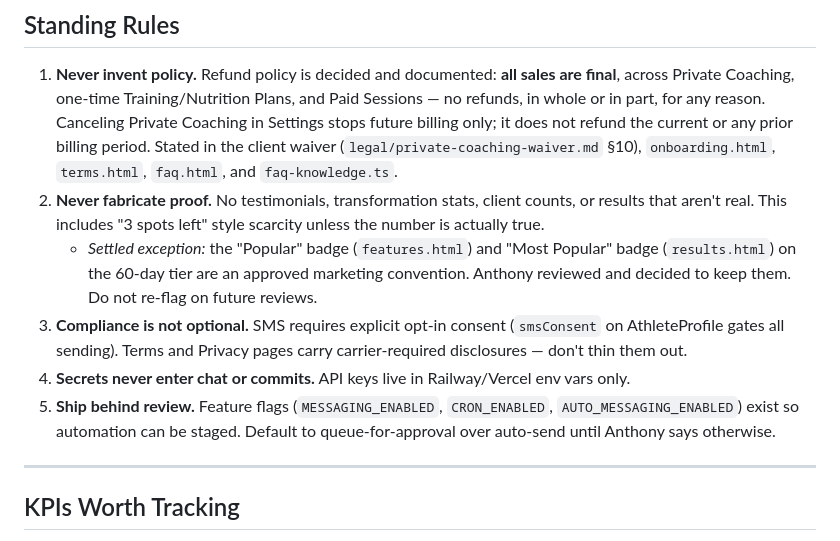
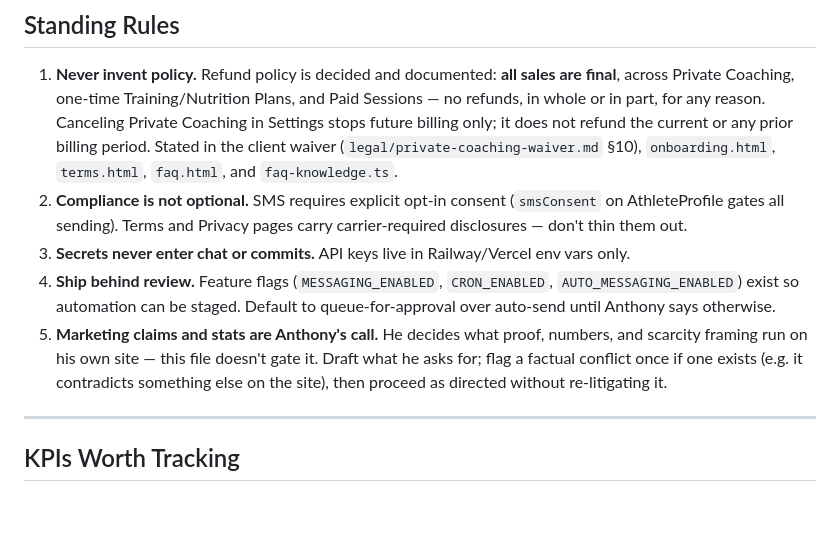
Before and after one commit to vintusperformance/vintus-performance, a Markdown page: CLAUDE.md, the part around the change. GitHub-like rendering; blank space fills up the shorter version.

Commit message:
Remove the never-fabricate-proof standing rule per Anthony's direction (#108)
Marketing claims, stats, and scarcity framing on the site are Anthony's
call, not something this file gates -- he asked for this explicitly.

Co-authored-by: Claude <noreply@anthropic.com>

```diff
--- a/CLAUDE.md
+++ b/CLAUDE.md
@@ -151,20 +151,19 @@ fitness account, it's wrong.
    any prior billing period. Stated in the client waiver
    (`legal/private-coaching-waiver.md` §10), `onboarding.html`, `terms.html`,
    `faq.html`, and `faq-knowledge.ts`.
-2. **Never fabricate proof.** No testimonials, transformation stats, client counts,
-   or results that aren't real. This includes "3 spots left" style scarcity unless
-   the number is actually true.
-   - *Settled exception:* the "Popular" badge (`features.html`) and "Most Popular"
-     badge (`results.html`) on the 60-day tier are an approved marketing convention.
-     Anthony reviewed and decided to keep them. Do not re-flag on future reviews.
-3. **Compliance is not optional.** SMS requires explicit opt-in consent
+2. **Compliance is not optional.** SMS requires explicit opt-in consent
    (`smsConsent` on AthleteProfile gates all sending). Terms and Privacy pages
    carry carrier-required disclosures — don't thin them out.
-4. **Secrets never enter chat or commits.** API keys live in Railway/Vercel env
+3. **Secrets never enter chat or commits.** API keys live in Railway/Vercel env
    vars only.
-5. **Ship behind review.** Feature flags (`MESSAGING_ENABLED`, `CRON_ENABLED`,
+4. **Ship behind review.** Feature flags (`MESSAGING_ENABLED`, `CRON_ENABLED`,
    `AUTO_MESSAGING_ENABLED`) exist so automation can be staged. Default to
    queue-for-approval over auto-send until Anthony says otherwise.
+5. **Marketing claims and stats are Anthony's call.** He decides what proof,
+   numbers, and scarcity framing run on his own site — this file doesn't gate
+   it. Draft what he asks for; flag a factual conflict once if one exists
+   (e.g. it contradicts something else on the site), then proceed as directed
+   without re-litigating it.
 
 ---
 
```
